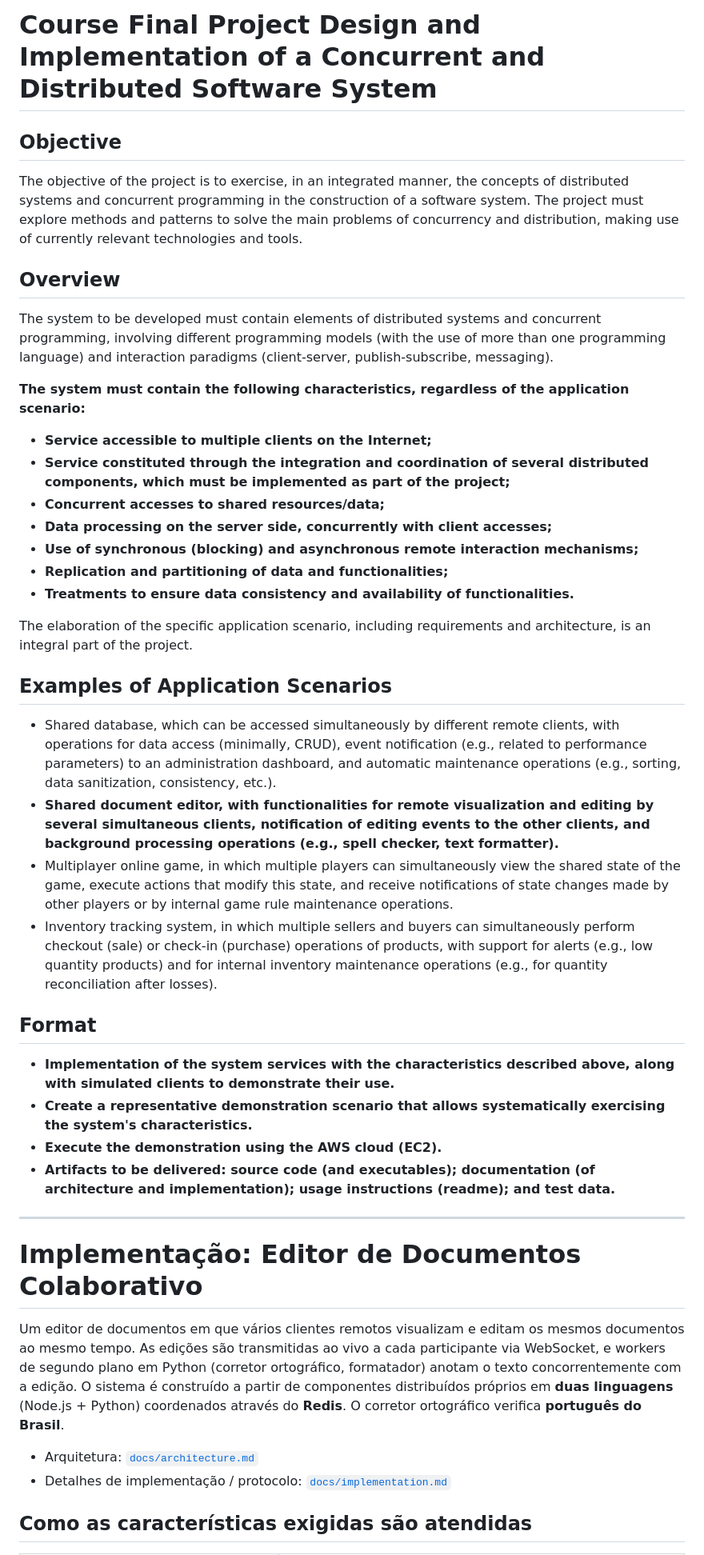
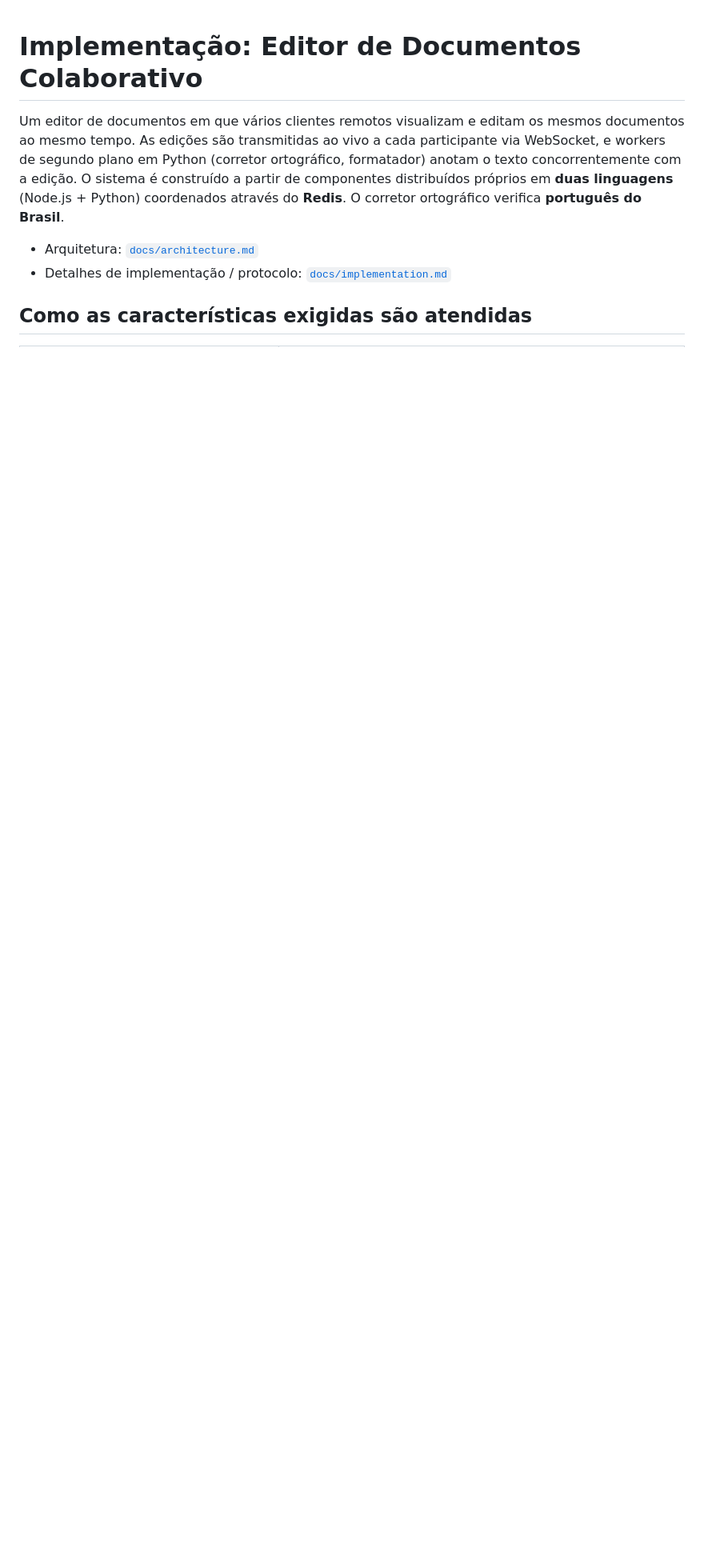
Before and after one commit to nicoleliecheski/ACADEMIC, a Markdown page: SOFTWARE CONCORRENTE E DISTRIBUÍDO/TRABALHO FINAL - EDITOR DE TEXTO/README.md, the part around the change. Shown at 80% size. Drawn GitHub-style; blank space fills up the shorter version.

Commit message:
removendo o enunciado do README

```diff
--- a/SOFTWARE CONCORRENTE E DISTRIBUÍDO/TRABALHO FINAL - EDITOR DE TEXTO/README.md
+++ b/SOFTWARE CONCORRENTE E DISTRIBUÍDO/TRABALHO FINAL - EDITOR DE TEXTO/README.md
@@ -1,36 +1,3 @@
-# Course Final Project Design and Implementation of a Concurrent and Distributed Software System
-
-## Objective
-The objective of the project is to exercise, in an integrated manner, the concepts of distributed systems and concurrent programming in the construction of a software system. The project must explore methods and patterns to solve the main problems of concurrency and distribution, making use of currently relevant technologies and tools.
-
-## Overview
-The system to be developed must contain elements of distributed systems and concurrent programming, involving different programming models (with the use of more than one programming language) and interaction paradigms (client-server, publish-subscribe, messaging).
-
-**The system must contain the following characteristics, regardless of the application scenario:**
-- **Service accessible to multiple clients on the Internet;**
-- **Service constituted through the integration and coordination of several distributed components, which must be implemented as part of the project;**
-- **Concurrent accesses to shared resources/data;**
-- **Data processing on the server side, concurrently with client accesses;**
-- **Use of synchronous (blocking) and asynchronous remote interaction mechanisms;**
-- **Replication and partitioning of data and functionalities;**
-- **Treatments to ensure data consistency and availability of functionalities.**
-
-The elaboration of the specific application scenario, including requirements and architecture, is an integral part of the project.
-
-## Examples of Application Scenarios
-- Shared database, which can be accessed simultaneously by different remote clients, with operations for data access (minimally, CRUD), event notification (e.g., related to performance parameters) to an administration dashboard, and automatic maintenance operations (e.g., sorting, data sanitization, consistency, etc.).
-- **Shared document editor, with functionalities for remote visualization and editing by several simultaneous clients, notification of editing events to the other clients, and background processing operations (e.g., spell checker, text formatter).**
-- Multiplayer online game, in which multiple players can simultaneously view the shared state of the game, execute actions that modify this state, and receive notifications of state changes made by other players or by internal game rule maintenance operations.
-- Inventory tracking system, in which multiple sellers and buyers can simultaneously perform checkout (sale) or check-in (purchase) operations of products, with support for alerts (e.g., low quantity products) and for internal inventory maintenance operations (e.g., for quantity reconciliation after losses).
-
-## Format
-- **Implementation of the system services with the characteristics described above, along with simulated clients to demonstrate their use.**
-- **Create a representative demonstration scenario that allows systematically exercising the system's characteristics.**
-- **Execute the demonstration using the AWS cloud (EC2).**
-- **Artifacts to be delivered: source code (and executables); documentation (of architecture and implementation); usage instructions (readme); and test data.**
-
----
-
 # Implementação: Editor de Documentos Colaborativo
 
 Um editor de documentos em que vários clientes remotos visualizam e editam os
```
